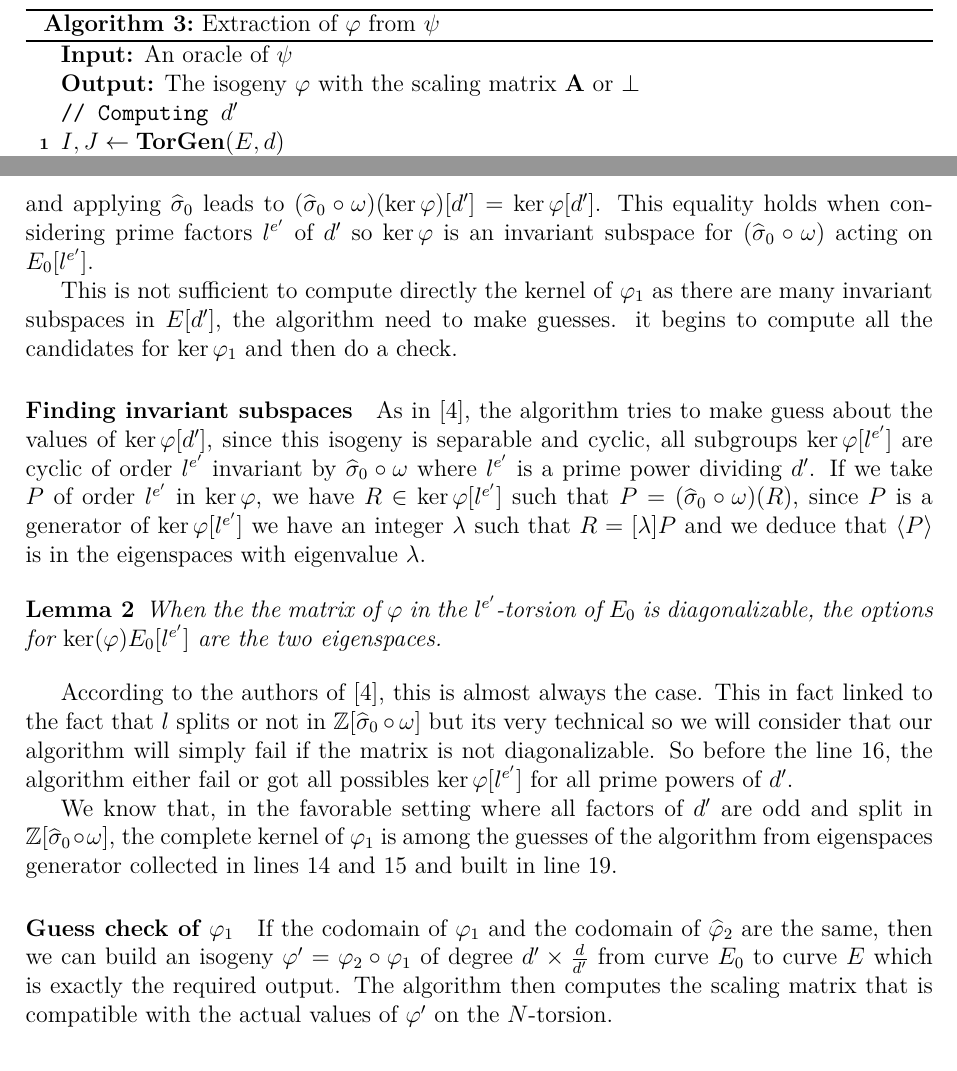
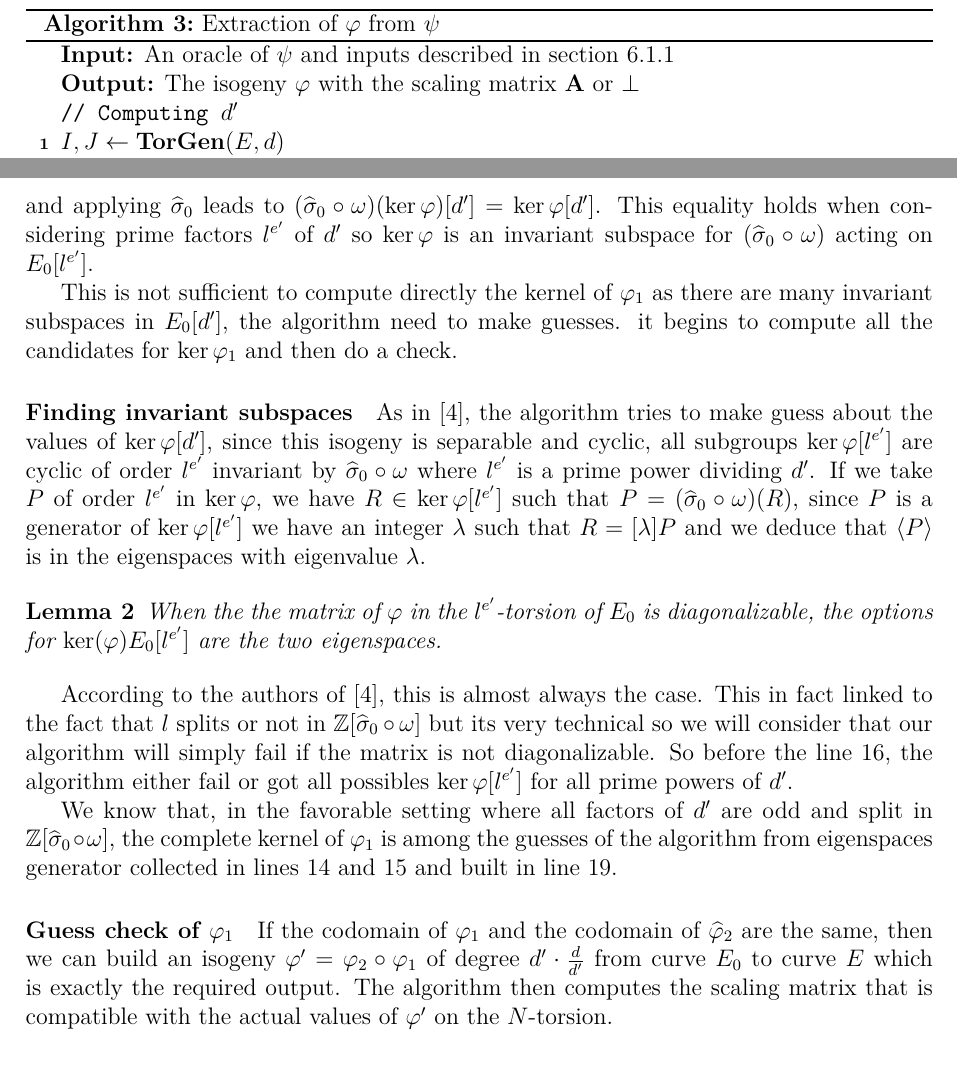
Before and after one commit to mathieu-bouget/studying-festa, a LaTeX document (report.tex): two parts of pages 15 and 18 of 20, joined at a grey line, cut so that both start at the same text. Compiled offline with pdfLaTeX.

Commit message:
before grammer/conclusion

```diff
--- a/report.tex
+++ b/report.tex
@@ -737,7 +737,7 @@
 					\caption{Extraction of $\varphi$ from $\psi$}
 					\label{algo:extraction}
 					\DontPrintSemicolon
-					\KwIn{An oracle of $\psi$}
+					\KwIn{An oracle of $\psi$ and inputs described in section 6.1.1}
 					\KwOut{The isogeny $\varphi$ with the scaling matrix $\mathbf A$ or $\bot$}
 					\tcp{Computing $d'$}
 					$I,J\gets \mathbf{TorGen}(E,d)$ \;
@@ -962,7 +962,7 @@
 			invariant subspace for $(\widehat\sigma_0\circ\omega)$ acting on $E_0[l^{e'}]$.
 
 			This is not sufficient to compute directly the kernel of $\varphi_1$ as there are many invariant
-			subspaces in $E[d']$, the algorithm need to make guesses. it begins to compute all the candidates
+			subspaces in $E_0[d']$, the algorithm need to make guesses. it begins to compute all the candidates
 			for $\ker\varphi_1$ and then do a check.
 			%todo vraiment vérifier chaque courbe E si correct ou non
 
@@ -998,7 +998,7 @@
 			\paragraph{Guess check of $\varphi_1$}
 
 			If the codomain of $\varphi_1$ and the codomain of $\widehat\varphi_2$ are the same, then we can
-			build an isogeny $\varphi'=\varphi_2\circ\varphi_1$ of degree  $d'\times \frac{d}{d'}$ from curve
+			build an isogeny $\varphi'=\varphi_2\circ\varphi_1$ of degree  $d'\cdot \frac{d}{d'}$ from curve
 			$E_0$ to curve $E$ which is exactly the required output. The algorithm then computes the scaling
 			matrix that is compatible with the actual values of $\varphi'$ on the $N$-torsion.
 	%		The second check line \ref{line:hardcheck}
```
Also changed, not shown: report.tex (4 more changed lines), 1 other file.
